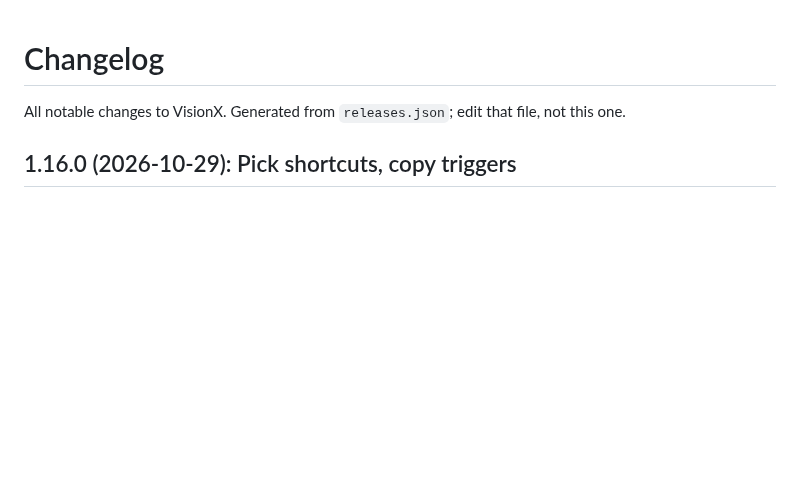
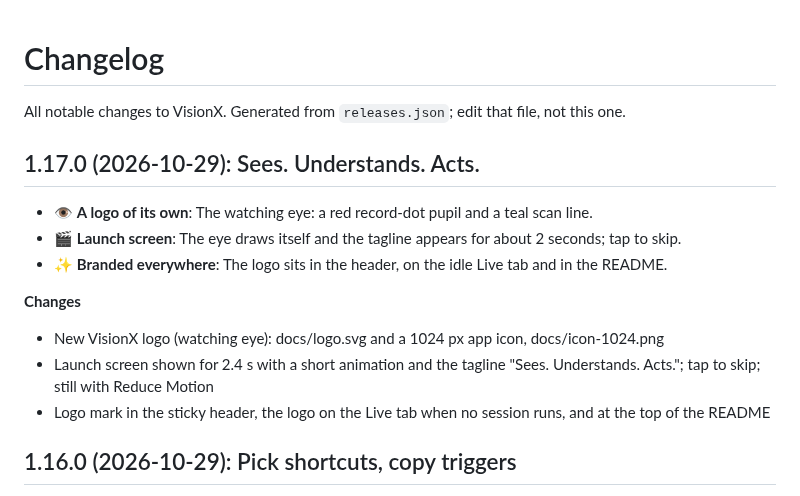
Before and after one commit to gadominas/VisionX, a Markdown page: CHANGELOG.md, the part around the change. Drawn GitHub-style; blank space fills up the shorter version.

```diff
--- a/CHANGELOG.md
+++ b/CHANGELOG.md
@@ -1,6 +1,18 @@
 # Changelog
 
 All notable changes to VisionX. Generated from `releases.json`; edit that file, not this one.
+
+## 1.17.0 (2026-10-29): Sees. Understands. Acts.
+
+- 👁️ **A logo of its own**: The watching eye: a red record-dot pupil and a teal scan line.
+- 🎬 **Launch screen**: The eye draws itself and the tagline appears for about 2 seconds; tap to skip.
+- ✨ **Branded everywhere**: The logo sits in the header, on the idle Live tab and in the README.
+
+**Changes**
+
+- New VisionX logo (watching eye): docs/logo.svg and a 1024 px app icon, docs/icon-1024.png
+- Launch screen shown for 2.4 s with a short animation and the tagline "Sees. Understands. Acts."; tap to skip; still with Reduce Motion
+- Logo mark in the sticky header, the logo on the Live tab when no session runs, and at the top of the README
 
 ## 1.16.0 (2026-10-29): Pick shortcuts, copy triggers
 
```
Also changed, not shown: README.md (+7 -3 lines), docs/icon-1024.png (added), docs/screenshots/launch.png (added), 3 other files.
